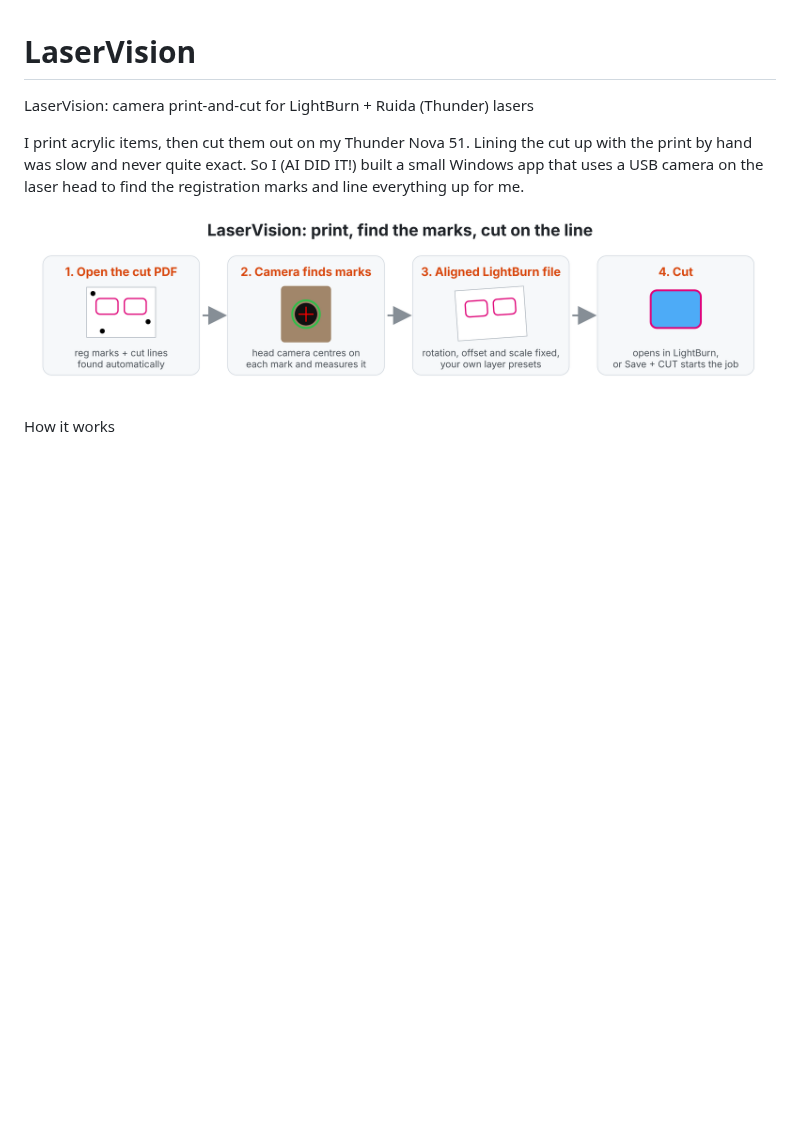
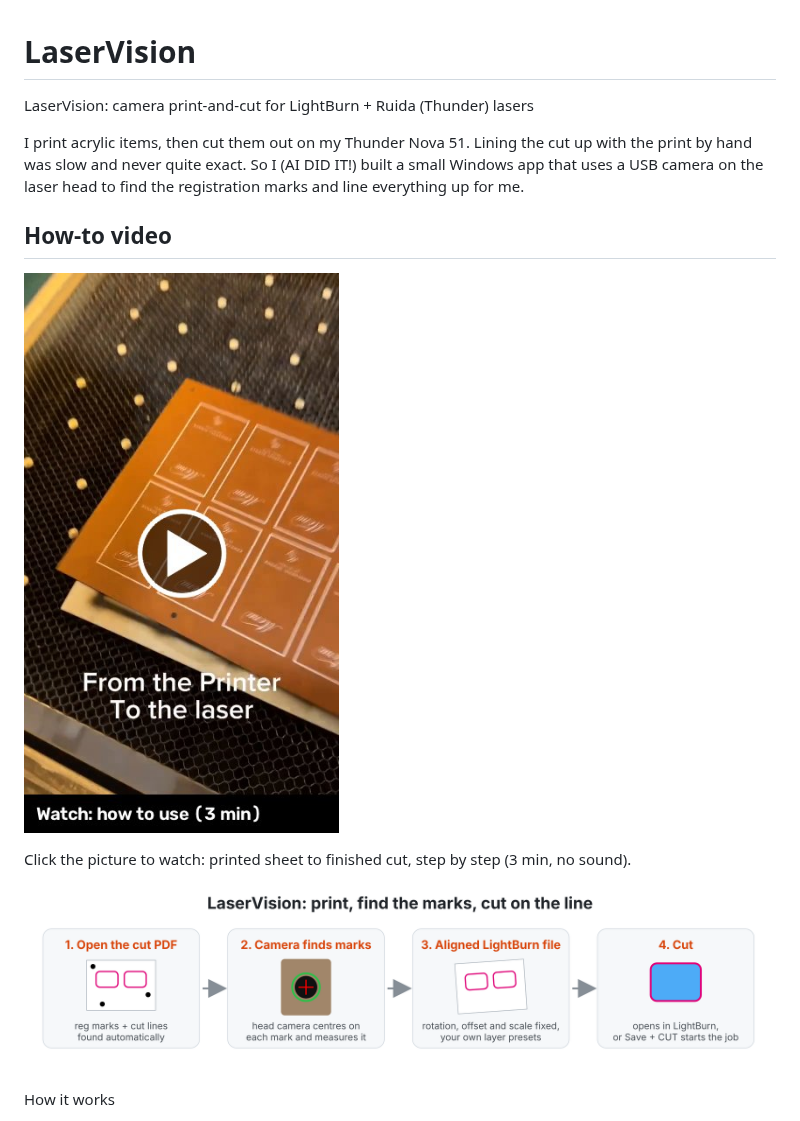
Before and after one commit to jkktech/LaserVision, a Markdown page: README.md, the part around the change. GitHub-like rendering; pictures changed too: how_to_use_preview.jpg (added); blank space fills up the shorter version.

Commit message:
Add how-to video and link it from the README
Co-Authored-By: Claude Opus 5.5 <noreply@anthropic.com>
Claude-Session: https://claude.ai/code/session_01JBxG9nNAV8AcwrrSENw5V1

```diff
--- a/README.md
+++ b/README.md
@@ -2,6 +2,12 @@
 LaserVision: camera print-and-cut for LightBurn + Ruida (Thunder) lasers
 
 I print acrylic items, then cut them out on my Thunder Nova 51. Lining the cut up with the print by hand was slow and never quite exact. So I (AI DID IT!) built a small Windows app that uses a USB camera on the laser head to find the registration marks and line everything up for me.
+
+## How-to video
+
+[![Watch the how-to video (3 min)](how_to_use_preview.jpg)](how_to_use.mp4)
+
+Click the picture to watch: printed sheet to finished cut, step by step (3 min, no sound).
 
 ![How it works](1_how_it_works.png)
 
```
Also changed, not shown: 1 other file.
